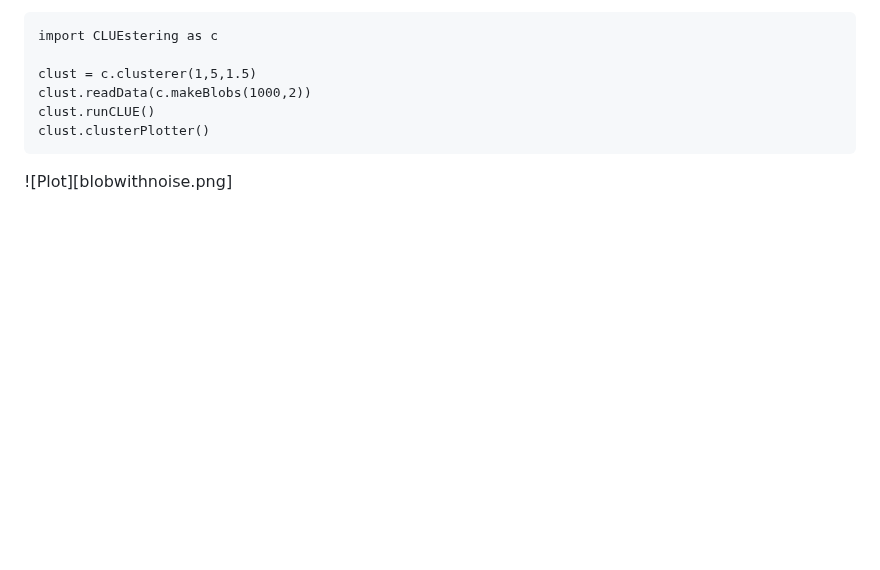
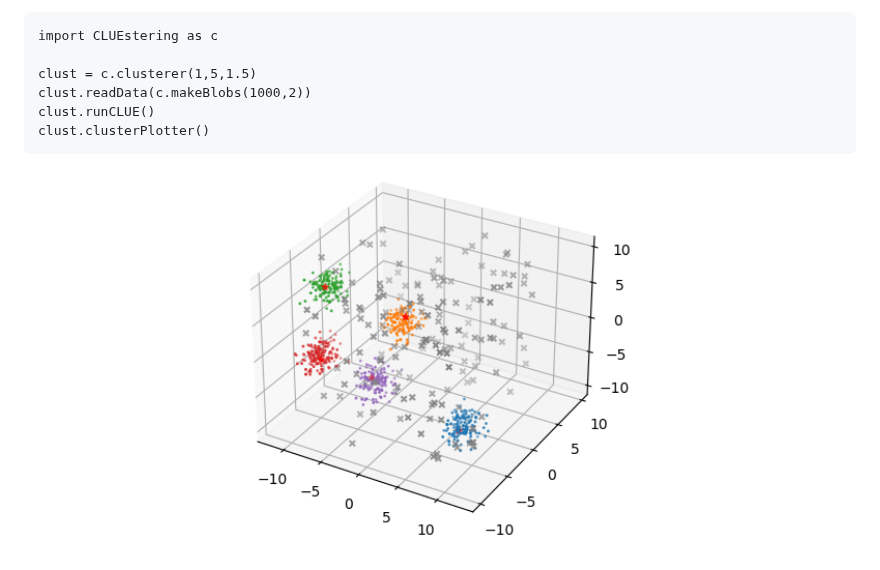
Before and after one commit to cms-patatrack/CLUEstering, a Markdown page: README.md, the part around one of its changes. GitHub-like rendering; pictures changed too: blobwithnoise.png; blank space fills up the shorter version.

Commit message:
Added images to readme

````diff
--- a/README.md
+++ b/README.md
@@ -33,4 +38,6 @@ clust.readData(c.makeBlobs(1000,2))
 clust.runCLUE()
 clust.clusterPlotter()
 ```
-![Plot][blobwithnoise.png]
+<p align="center">
+    <img src="./blobwithnoise.png" width="400" height="400">
+</p>
````
Also changed, not shown: other parts of README.md (+5 -0 lines), plot2d.png (added), plot3d.png (added).
